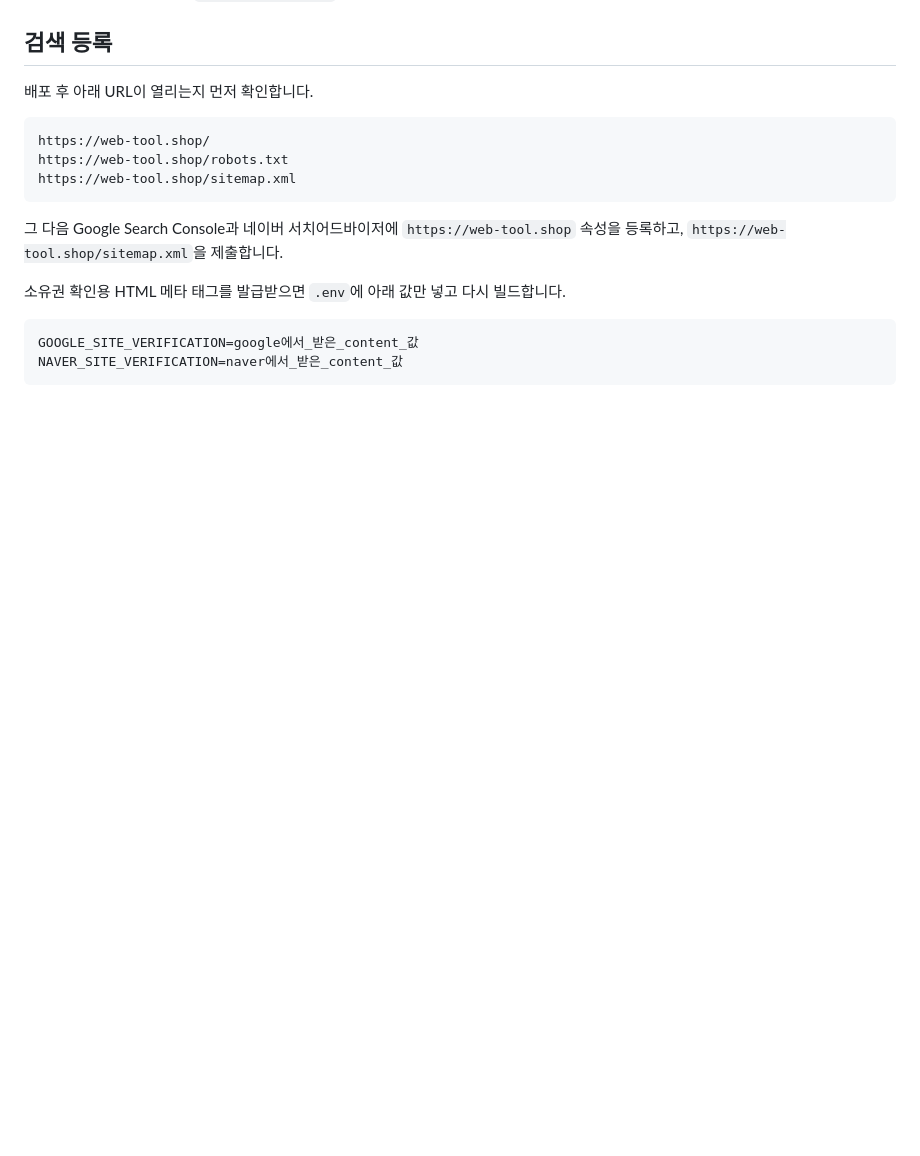
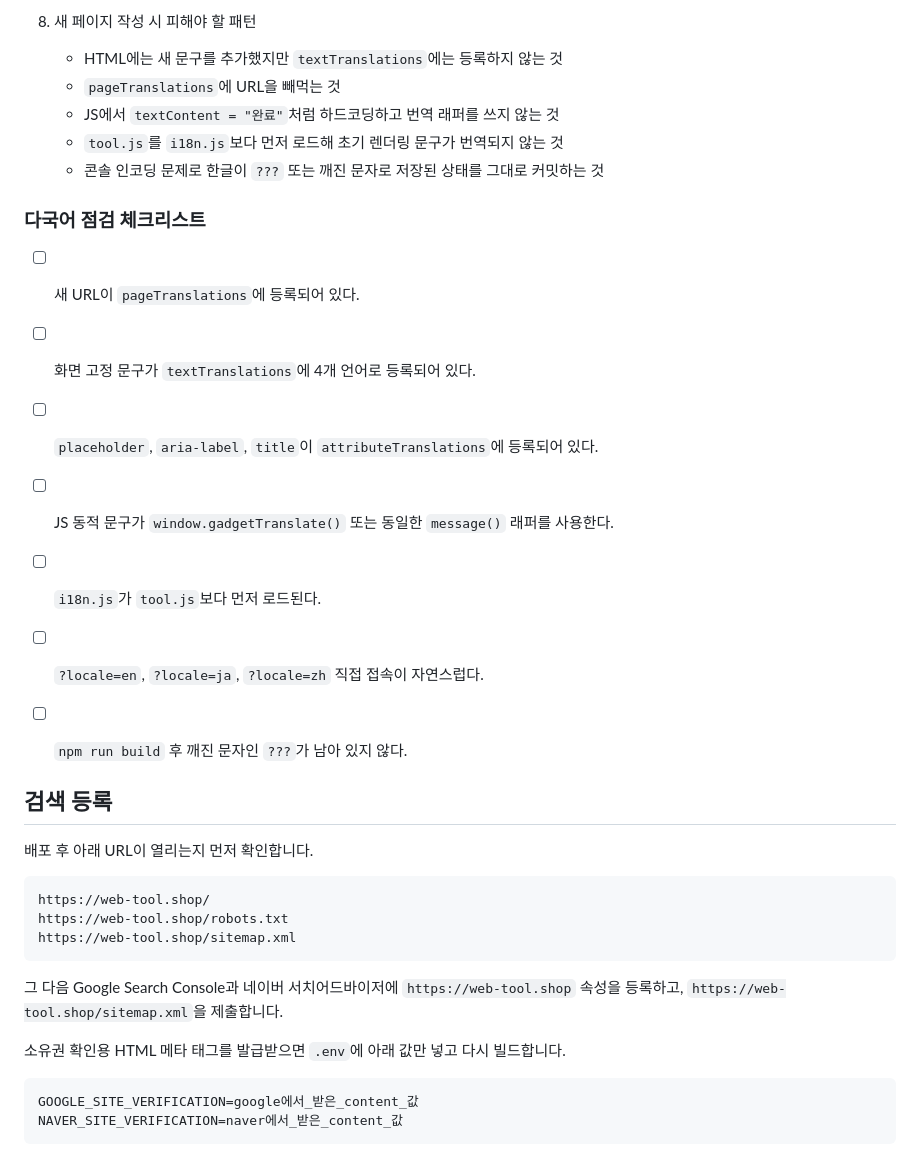
Before and after one commit to chuninky-bot/gadget, a Markdown page: README.md, the part around one of its changes. Drawn GitHub-style; blank space fills up the shorter version.

```diff
--- a/README.md
+++ b/README.md
@@ -80,3 +133,19 @@ NAVER_SITE_VERIFICATION=
+8. 새 페이지 작성 시 피해야 할 패턴
+   - HTML에는 새 문구를 추가했지만 `textTranslations`에는 등록하지 않는 것
+   - `pageTranslations`에 URL을 빼먹는 것
+   - JS에서 `textContent = "완료"`처럼 하드코딩하고 번역 래퍼를 쓰지 않는 것
+   - `tool.js`를 `i18n.js`보다 먼저 로드해 초기 렌더링 문구가 번역되지 않는 것
+   - 콘솔 인코딩 문제로 한글이 `???` 또는 깨진 문자로 저장된 상태를 그대로 커밋하는 것
+
+### 다국어 점검 체크리스트
+
+- [ ] 새 URL이 `pageTranslations`에 등록되어 있다.
+- [ ] 화면 고정 문구가 `textTranslations`에 4개 언어로 등록되어 있다.
+- [ ] `placeholder`, `aria-label`, `title`이 `attributeTranslations`에 등록되어 있다.
+- [ ] JS 동적 문구가 `window.gadgetTranslate()` 또는 동일한 `message()` 래퍼를 사용한다.
+- [ ] `i18n.js`가 `tool.js`보다 먼저 로드된다.
+- [ ] `?locale=en`, `?locale=ja`, `?locale=zh` 직접 접속이 자연스럽다.
+- [ ] `npm run build` 후 깨진 문자인 `???`가 남아 있지 않다.
 
 
 ## 검색 등록
```
Also changed, not shown: other parts of README.md (+53 -0 lines).
